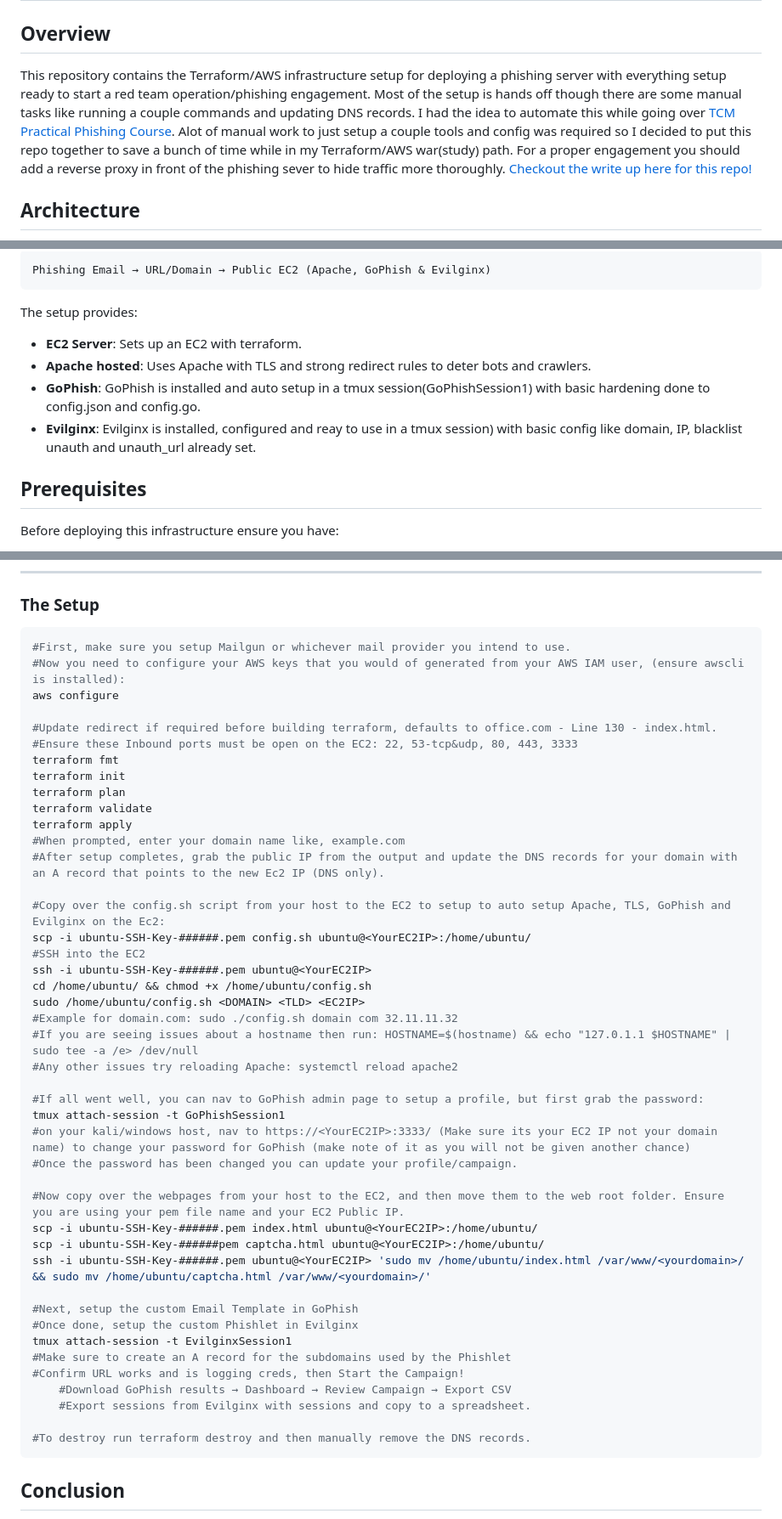
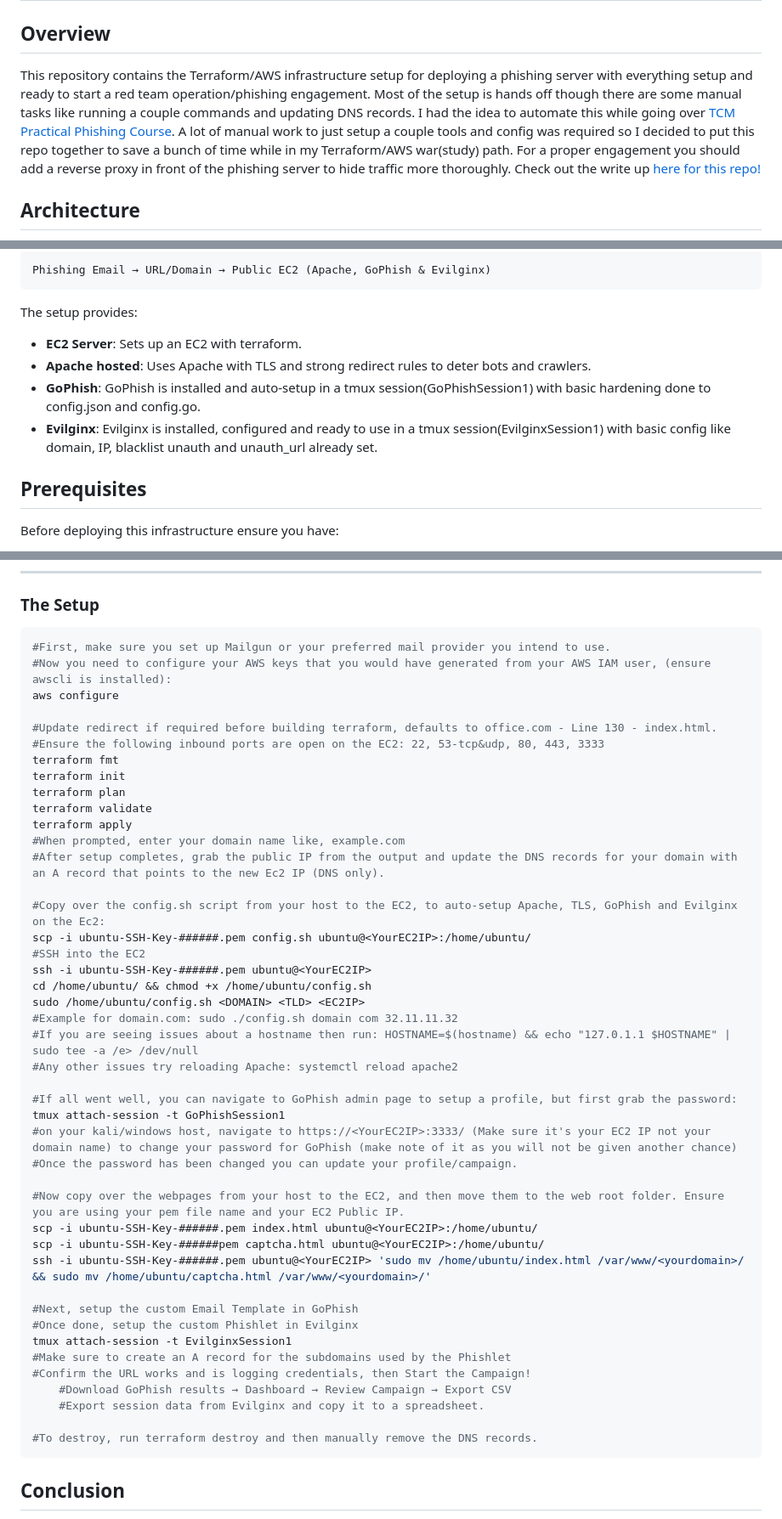
Before and after one commit to Cyber-Chronicles/ReadySetPhish, a Markdown page: README.md, 3 parts joined by grey strips. Shown at 85% size. GitHub-like rendering.

````diff
--- a/README.md
+++ b/README.md
@@ -2,11 +2,11 @@
 
 ## Overview
 
-This repository contains the Terraform/AWS infrastructure setup for deploying a phishing server with everything setup ready to start a red team operation/phishing engagement.
+This repository contains the Terraform/AWS infrastructure setup for deploying a phishing server with everything setup and ready to start a red team operation/phishing engagement.
 Most of the setup is hands off though there are some manual tasks like running a couple commands and updating DNS records.
-I had the idea to automate this while going over [TCM Practical Phishing Course](https://academy.tcm-sec.com/p/practical-phishing-campaigns). Alot of manual work to just setup a couple tools and config was required so I decided to put this repo together to save a bunch of time while in my Terraform/AWS war(study) path.
-For a proper engagement you should add a reverse proxy in front of the phishing sever to hide traffic more thoroughly.
-[Checkout the write up here for this repo!](https://cyberchronicles.org/posts/6/)
+I had the idea to automate this while going over [TCM Practical Phishing Course](https://academy.tcm-sec.com/p/practical-phishing-campaigns). A lot of manual work to just setup a couple tools and config was required so I decided to put this repo together to save a bunch of time while in my Terraform/AWS war(study) path.
+For a proper engagement you should add a reverse proxy in front of the phishing server to hide traffic more thoroughly.
+Check out the write up [here for this repo!](https://cyberchronicles.org/posts/6/)
 
 ## Architecture
 ![architecture diagram](/architecture.png)
@@ -17,8 +17,8 @@ Phishing Email → URL/Domain → Public EC2 (Apache, GoPhish & Evilginx)
 The setup provides:
 - **EC2 Server**: Sets up an EC2 with terraform.
 - **Apache hosted**: Uses Apache with TLS and strong redirect rules to deter bots and crawlers.
-- **GoPhish**: GoPhish is installed and auto setup in a tmux session(GoPhishSession1) with basic hardening done to config.json and config.go.
-- **Evilginx**: Evilginx is installed, configured and reay to use in a tmux session) with basic config like domain, IP, blacklist unauth and unauth_url already set.
+- **GoPhish**: GoPhish is installed and auto-setup in a tmux session(GoPhishSession1) with basic hardening done to config.json and config.go.
+- **Evilginx**: Evilginx is installed, configured and ready to use in a tmux session(EvilginxSession1) with basic config like domain, IP, blacklist unauth and unauth_url already set.
 
 ## Prerequisites
 
@@ -36,12 +36,12 @@ Before deploying this infrastructure ensure you have:
 ### The Setup
 
 ```bash
-#First, make sure you setup Mailgun or whichever mail provider you intend to use.
-#Now you need to configure your AWS keys that you would of generated from your AWS IAM user, (ensure awscli is installed):
+#First, make sure you set up Mailgun or your preferred mail provider you intend to use.
+#Now you need to configure your AWS keys that you would have generated from your AWS IAM user, (ensure awscli is installed):
 aws configure
 
 #Update redirect if required before building terraform, defaults to office.com - Line 130 - index.html.
-#Ensure these Inbound ports must be open on the EC2: 22, 53-tcp&udp, 80, 443, 3333
+#Ensure the following inbound ports are open on the EC2: 22, 53-tcp&udp, 80, 443, 3333
 terraform fmt
 terraform init
 terraform plan
@@ -50,7 +50,7 @@ terraform apply
 #When prompted, enter your domain name like, example.com
 #After setup completes, grab the public IP from the output and update the DNS records for your domain with an A record that points to the new Ec2 IP (DNS only).
 
-#Copy over the config.sh script from your host to the EC2 to setup to auto setup Apache, TLS, GoPhish and Evilginx on the Ec2:
+#Copy over the config.sh script from your host to the EC2, to auto-setup Apache, TLS, GoPhish and Evilginx on the Ec2:
 scp -i ubuntu-SSH-Key-######.pem config.sh ubuntu@<YourEC2IP>:/home/ubuntu/
 #SSH into the EC2
 ssh -i ubuntu-SSH-Key-######.pem ubuntu@<YourEC2IP>
@@ -60,9 +60,9 @@ sudo /home/ubuntu/config.sh <DOMAIN> <TLD> <EC2IP>
 #If you are seeing issues about a hostname then run: HOSTNAME=$(hostname) && echo "127.0.1.1 $HOSTNAME" | sudo tee -a /e> /dev/null
 #Any other issues try reloading Apache: systemctl reload apache2
 
-#If all went well, you can nav to GoPhish admin page to setup a profile, but first grab the password:
+#If all went well, you can navigate to GoPhish admin page to setup a profile, but first grab the password:
 tmux attach-session -t GoPhishSession1
-#on your kali/windows host, nav to https://<YourEC2IP>:3333/ (Make sure its your EC2 IP not your domain name) to change your password for GoPhish (make note of it as you will not be given another chance)
+#on your kali/windows host, navigate to https://<YourEC2IP>:3333/ (Make sure it's your EC2 IP not your domain name) to change your password for GoPhish (make note of it as you will not be given another chance)
 #Once the password has been changed you can update your profile/campaign.
 
 #Now copy over the webpages from your host to the EC2, and then move them to the web root folder. Ensure you are using your pem file name and your EC2 Public IP.
@@ -74,11 +74,11 @@ ssh -i ubuntu-SSH-Key-######.pem ubuntu@<YourEC2IP> 'sudo mv /home/ubuntu/index.
 #Once done, setup the custom Phishlet in Evilginx
 tmux attach-session -t EvilginxSession1
 #Make sure to create an A record for the subdomains used by the Phishlet
-#Confirm URL works and is logging creds, then Start the Campaign!
+#Confirm the URL works and is logging credentials, then Start the Campaign!
 	#Download GoPhish results → Dashboard → Review Campaign → Export CSV
-	#Export sessions from Evilginx with sessions and copy to a spreadsheet.
+	#Export session data from Evilginx and copy it to a spreadsheet.
 
-#To destroy run terraform destroy and then manually remove the DNS records.
+#To destroy, run terraform destroy and then manually remove the DNS records.
 ```
 
 ## Conclusion
````
